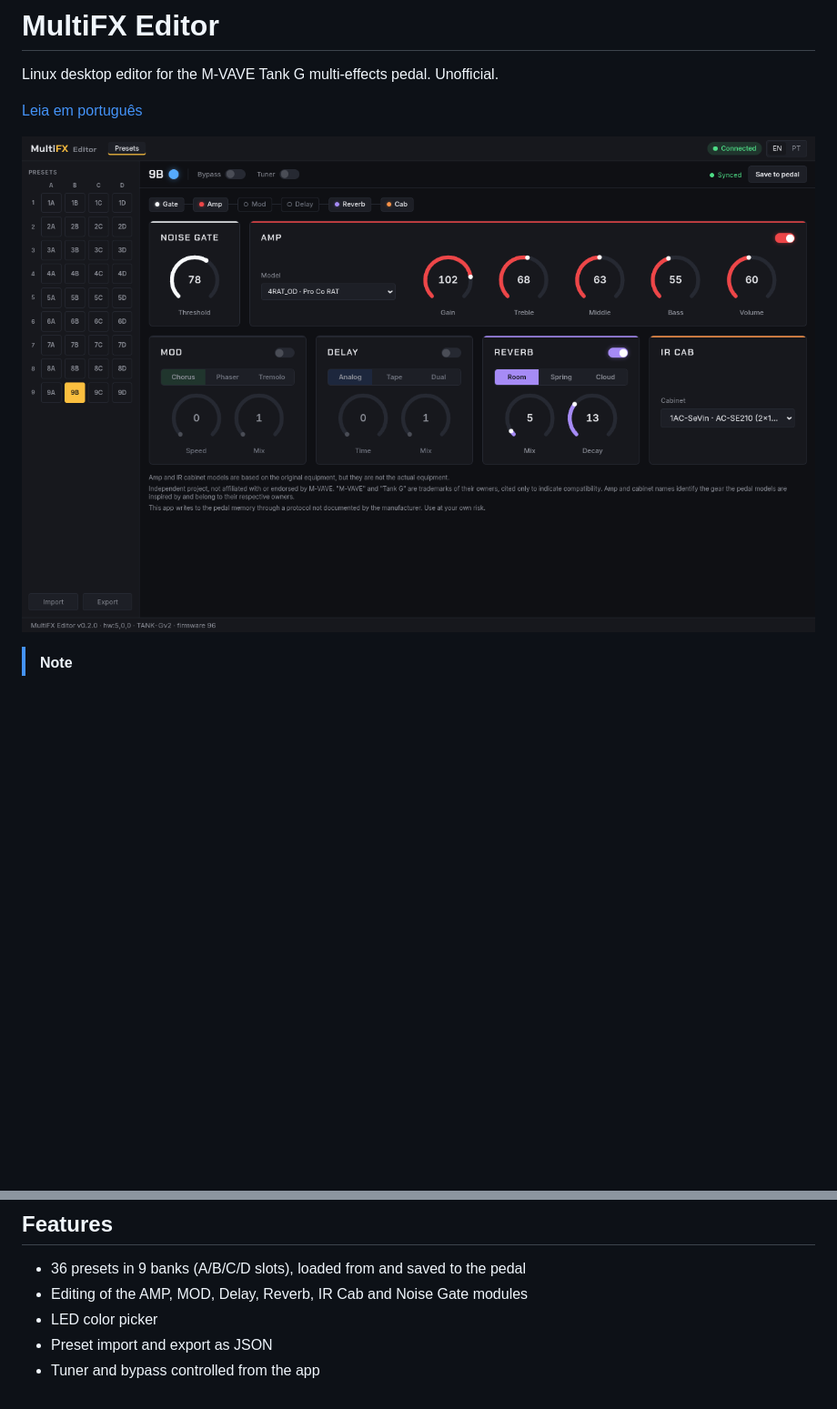
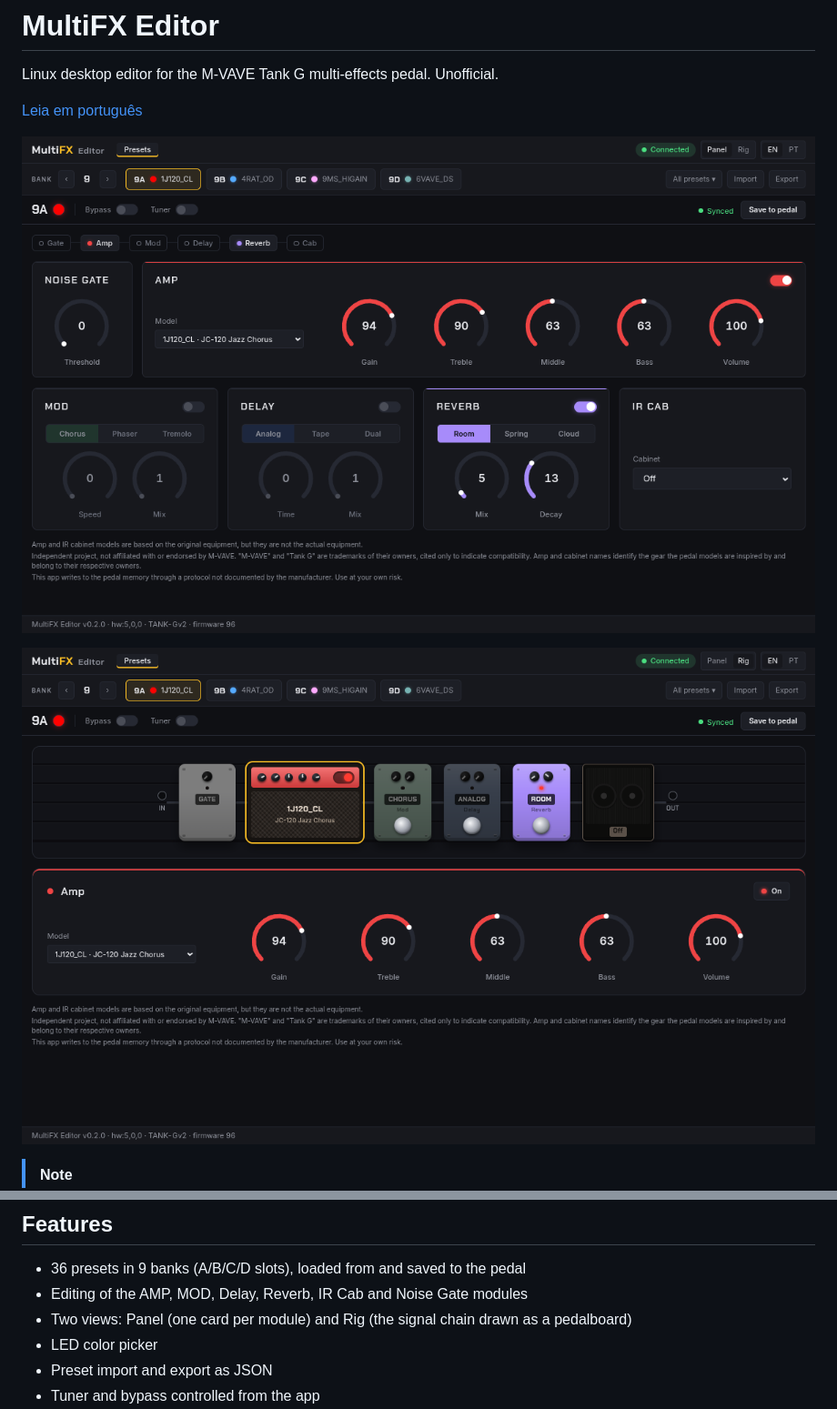
Before and after one commit to rmsramos/multifx-editor, a Markdown page: README.md, 2 parts joined by grey strips. Shown at 91% size. Rendered like a GitHub page; pictures changed too: docs/images/screenshot-en.png, docs/images/screenshot-rig-en.png (added); blank space fills up the shorter version.

```diff
--- a/README.md
+++ b/README.md
@@ -4,7 +4,9 @@ Linux desktop editor for the M-VAVE Tank G multi-effects pedal. Unofficial.
 
 [Leia em português](README.pt-BR.md)
 
-![MultiFX Editor connected to the pedal, editing preset 9B](docs/images/screenshot-en.png)
+![MultiFX Editor in Panel view, editing preset 9A](docs/images/screenshot-en.png)
+
+![MultiFX Editor in Rig view: the signal chain drawn as a pedalboard](docs/images/screenshot-rig-en.png)
 
 > [!NOTE]
 > Independent project, not affiliated with or endorsed by M-VAVE. "M-VAVE" and "Tank G" are trademarks of their owners, cited only to indicate compatibility. Amp and cabinet names identify the gear the pedal models are inspired by and belong to their respective owners.
@@ -16,6 +18,7 @@ Linux desktop editor for the M-VAVE Tank G multi-effects pedal. Unofficial.
 
 - 36 presets in 9 banks (A/B/C/D slots), loaded from and saved to the pedal
 - Editing of the AMP, MOD, Delay, Reverb, IR Cab and Noise Gate modules
+- Two views: Panel (one card per module) and Rig (the signal chain drawn as a pedalboard)
 - LED color picker
 - Preset import and export as JSON
 - Tuner and bypass controlled from the app
```
Also changed, not shown: README.pt-BR.md (+4 -1 lines), docs/images/screenshot-pt-br.png, docs/images/screenshot-rig-pt-br.png (added).
